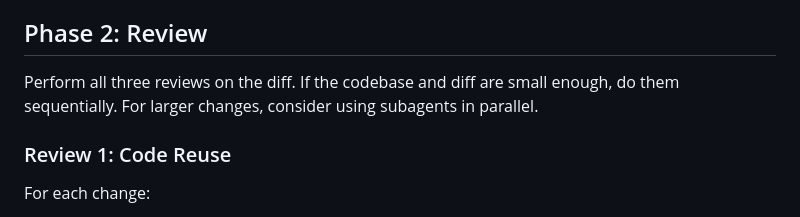
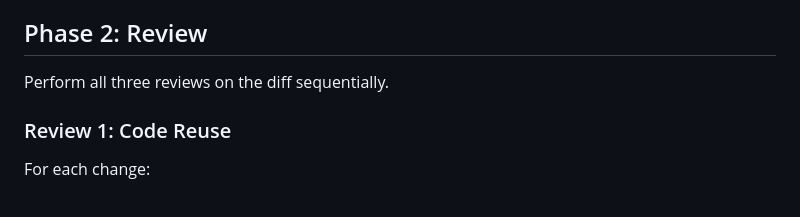
Before and after one commit to fosskar/pi-pack, a Markdown page: skills/simplify/SKILL.md, the part around the change. Rendered like a GitHub page.

Commit message:
simplify: remove subagent reference, sequential only

```diff
--- a/skills/simplify/SKILL.md
+++ b/skills/simplify/SKILL.md
@@ -15,7 +15,7 @@ Run `git diff` (or `git diff HEAD` if there are staged changes) to see what chan
 
 ## Phase 2: Review
 
-Perform all three reviews on the diff. If the codebase and diff are small enough, do them sequentially. For larger changes, consider using subagents in parallel.
+Perform all three reviews on the diff sequentially.
 
 ### Review 1: Code Reuse
 
```
